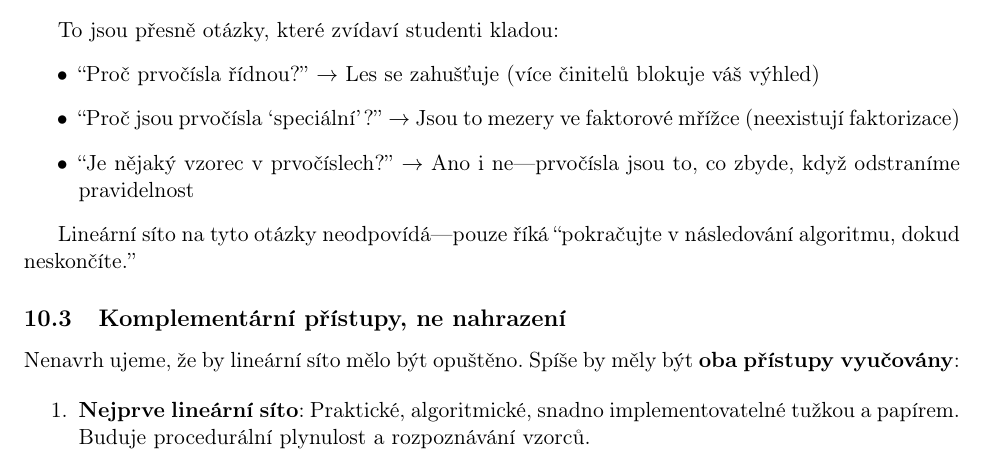
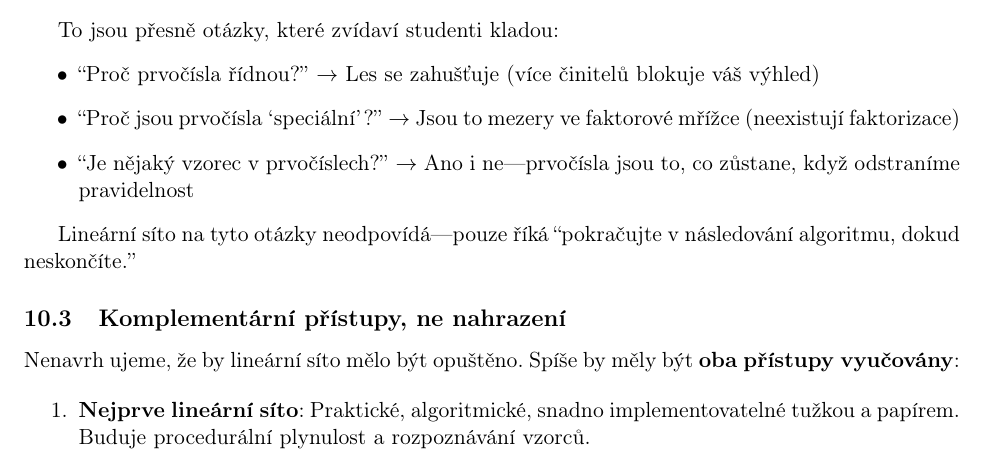
Before and after one commit to popojan/orbit, a LaTeX paper (docs/papers/primal-forest-paper-cs.tex): part of page 9 of 14, cut so that both start at the same text. Compiled offline with pdfLaTeX.

Commit message:
refine(primal-forest-cs): "zbyde" → "zůstane"
- vznešenější formulace
- méně jako náhodný zbytek, více jako podstatný výsledek

```diff
--- a/docs/papers/primal-forest-paper-cs.tex
+++ b/docs/papers/primal-forest-paper-cs.tex
@@ -302,7 +302,7 @@ To jsou přesně otázky, které zvídaví studenti kladou:
 \begin{itemize}
 \item ``Proč prvočísla řídnou?'' $\rightarrow$ Les se zahušťuje (více činitelů blokuje váš výhled)
 \item ``Proč jsou prvočísla `speciální'?'' $\rightarrow$ Jsou to mezery ve faktorové mřížce (neexistují faktorizace)
-\item ``Je nějaký vzorec v prvočíslech?'' $\rightarrow$ Ano i ne---prvočísla jsou to, co zbyde, když odstraníme pravidelnost
+\item ``Je nějaký vzorec v prvočíslech?'' $\rightarrow$ Ano i ne---prvočísla jsou to, co zůstane, když odstraníme pravidelnost
 \end{itemize}
 
 Lineární síto na tyto otázky neodpovídá---pouze říká ``pokračujte v následování algoritmu, dokud neskončíte.''
```
